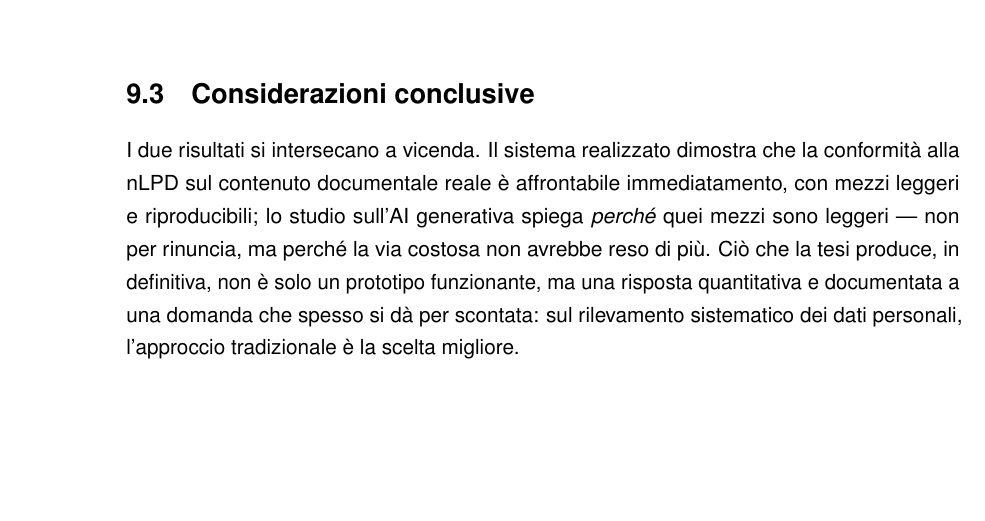
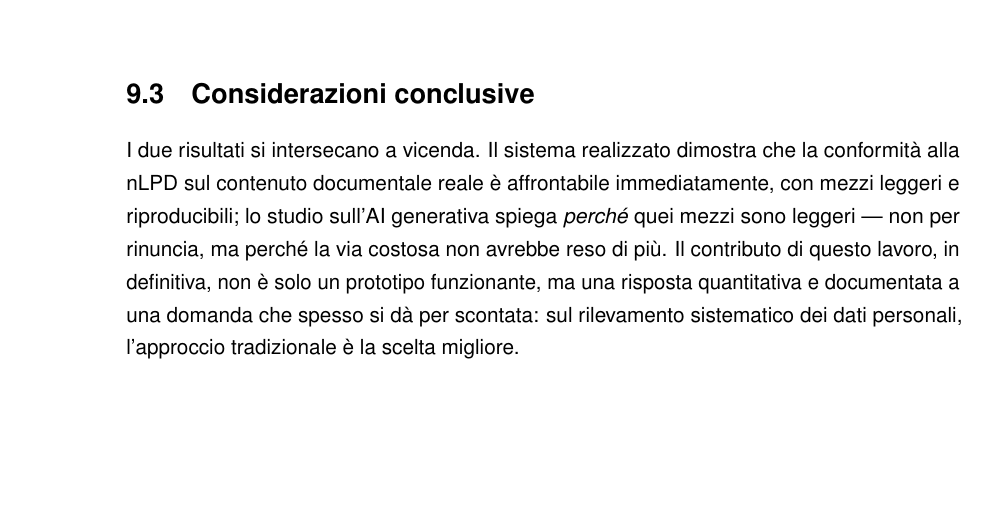
Before and after one commit to algiiii/PII_Detection, a LaTeX thesis (doc/DOC_Algisi.tex, which reads doc/sections/9_risultati.tex): part of page 116 of 153, cut so that both start at the same text. Compiled offline with pdfLaTeX.

Commit message:
DOCS: fix -

```diff
--- a/doc/sections/9_risultati.tex
+++ b/doc/sections/9_risultati.tex
@@ -36,4 +36,4 @@ La lezione metodologica, allora, va oltre il singolo sistema. Di fronte a un pro
 \label{sec:risultati-chiusura}
 % =====================================================================
 
-I due risultati si intersecano a vicenda. Il sistema realizzato dimostra che la conformità alla nLPD sul contenuto documentale reale è affrontabile immediatamento, con mezzi leggeri e riproducibili; lo studio sull'AI generativa spiega \emph{perché} quei mezzi sono leggeri --- non per rinuncia, ma perché la via costosa non avrebbe reso di più. Ciò che la tesi produce, in definitiva, non è solo un prototipo funzionante, ma una risposta quantitativa e documentata a una domanda che spesso si dà per scontata: sul rilevamento sistematico dei dati personali, l'approccio tradizionale è la scelta migliore.
+I due risultati si intersecano a vicenda. Il sistema realizzato dimostra che la conformità alla nLPD sul contenuto documentale reale è affrontabile immediatamente, con mezzi leggeri e riproducibili; lo studio sull'AI generativa spiega \emph{perché} quei mezzi sono leggeri --- non per rinuncia, ma perché la via costosa non avrebbe reso di più. Il contributo di questo lavoro, in definitiva, non è solo un prototipo funzionante, ma una risposta quantitativa e documentata a una domanda che spesso si dà per scontata: sul rilevamento sistematico dei dati personali, l'approccio tradizionale è la scelta migliore.
```
